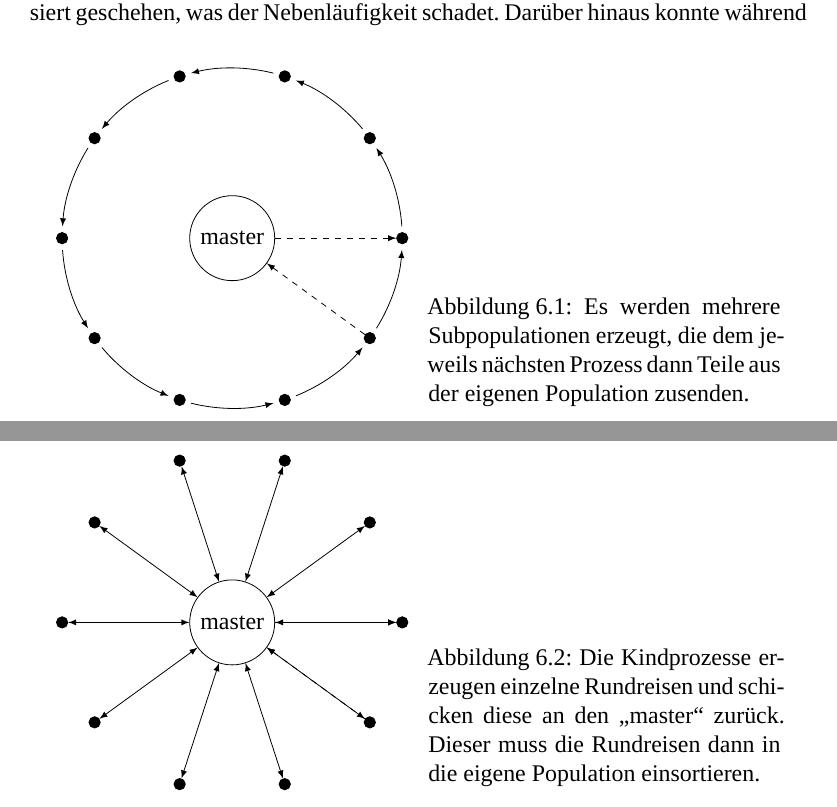
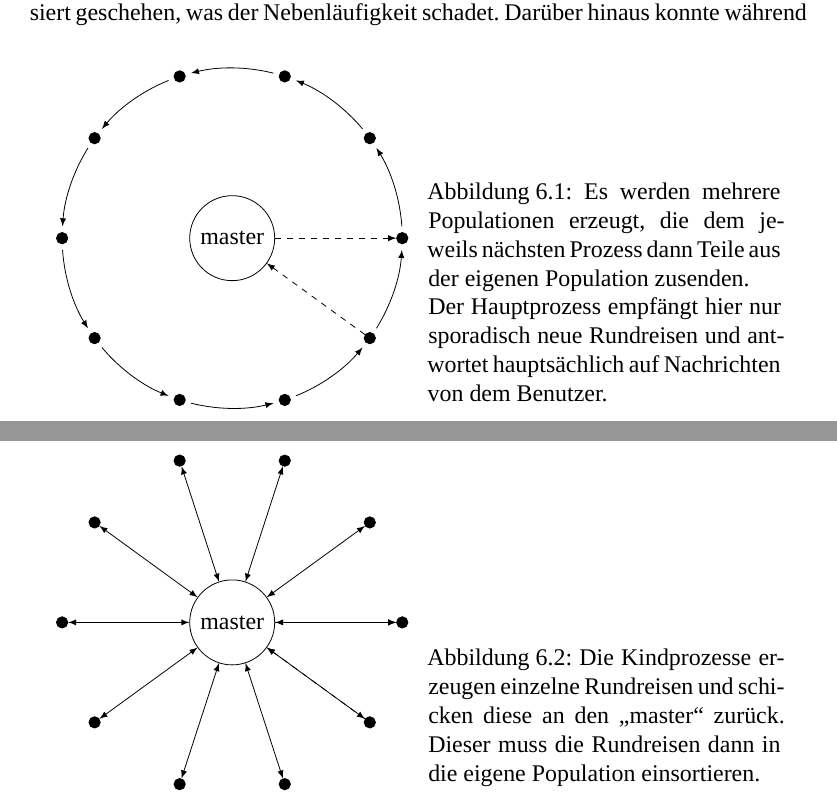
Before and after one commit to jnboehm/evol-erlang, a LaTeX thesis (doc/main.tex, which reads doc/tex/parallel.tex): two parts of pages 21 and 22 of 23, joined at a grey line, cut so that both start at the same text. Compiled offline with XeLaTeX; a missing font is replaced by an installed copy or a similar font.

Commit message:
Change label and description of figure

```diff
--- a/doc/tex/parallel.tex
+++ b/doc/tex/parallel.tex
@@ -30,9 +30,12 @@ Abbildung~\ref{fig:mult-subpop} beschrieben.
     \draw[->, >=latex, dashed] (master) -- (1);
     \draw[->, >=latex, dashed] (\n) -- (master);
   \end{tikzpicture}
-  \caption[Mehrere Subpopulationen]{\label{fig:mult-subpop}Es werden mehrere Subpopulationen
-    erzeugt, die dem jeweils nächsten Prozess dann Teile aus der
-    eigenen Population zusenden.}
+  \caption[Mehrere Populationen]{\label{fig:mult-pop}Es werden mehrere
+    Populationen erzeugt, die dem jeweils nächsten Prozess dann Teile
+    aus der eigenen Population zusenden.
+
+    Der Hauptprozess empfängt hier nur sporadisch neue Rundreisen und
+    antwortet hauptsächlich auf Nachrichten von dem Benutzer.}
 \end{SCfigure}
 
 Dabei stießen wir aber auf mehrere Probleme.  Zum einen mussten wir
```
Also changed, not shown: doc/tex/parallel.tex (2 more changed lines).
